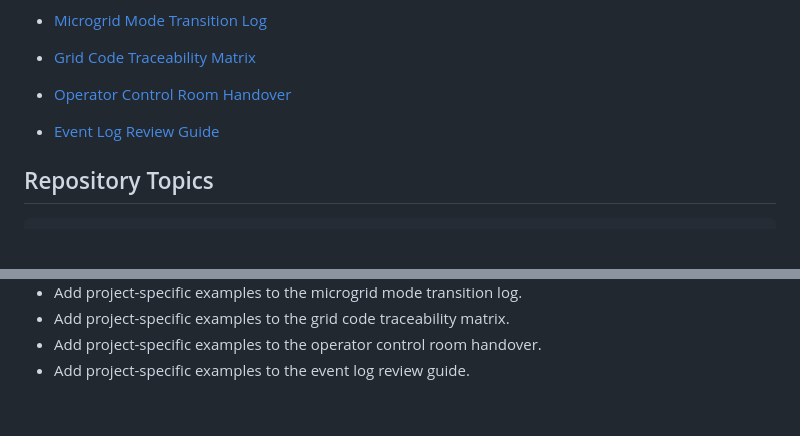
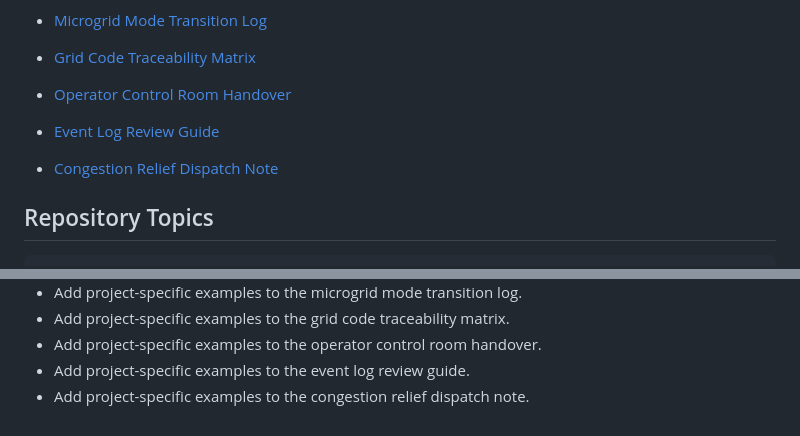
Before and after one commit to mohammadrezwankhan/smart-grid-storage-playbook, a Markdown page: README.md, 2 parts joined by grey strips. Rendered like a GitHub page; blank space fills up the shorter version.

Commit message:
Add congestion relief dispatch note

````diff
--- a/README.md
+++ b/README.md
@@ -48,6 +48,8 @@ Explainable smart-grid and grid-forming BESS concepts for engineers, students, a
 
 - [Event Log Review Guide](concepts/event-log-review-guide.md)
 
+- [Congestion Relief Dispatch Note](concepts/congestion-relief-dispatch-note.md)
+
 ## Repository Topics
 
 ```text
@@ -88,3 +90,4 @@ LICENSE
 - Add project-specific examples to the grid code traceability matrix.
 - Add project-specific examples to the operator control room handover.
 - Add project-specific examples to the event log review guide.
+- Add project-specific examples to the congestion relief dispatch note.
````
Also changed, not shown: concepts/congestion-relief-dispatch-note.md (added, +18 -0 lines).
